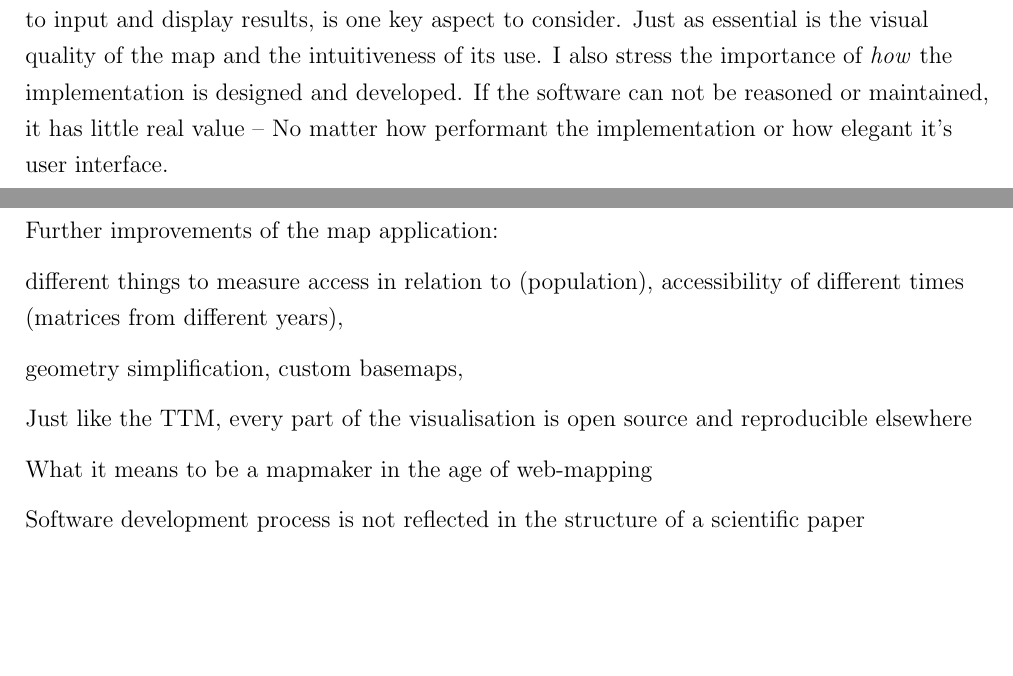
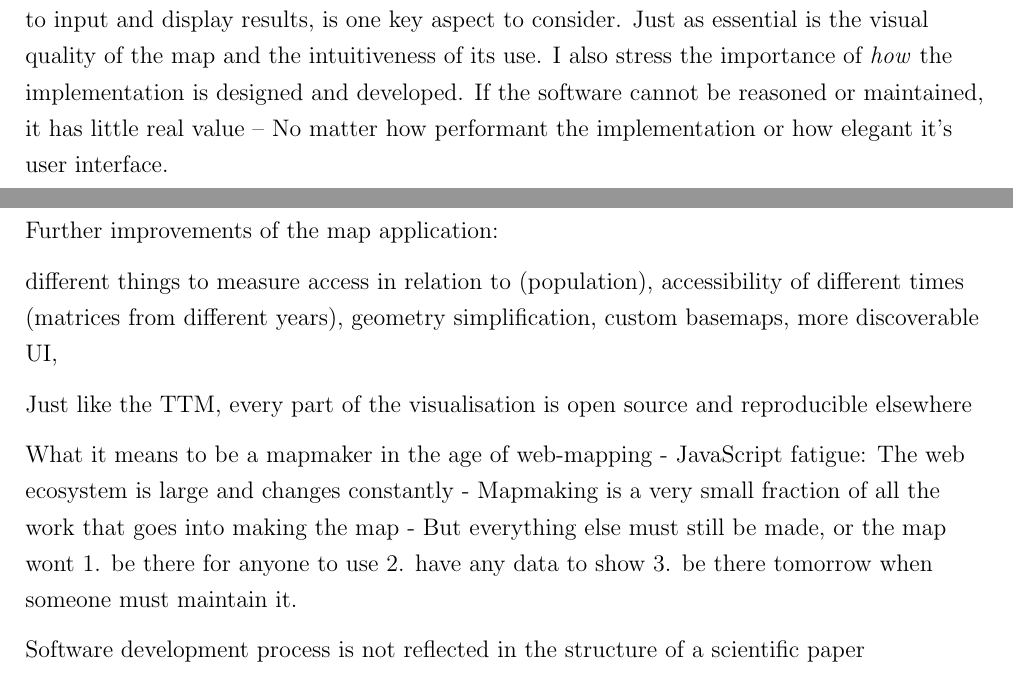
Before and after one commit to eemilhaa/thesis, a LaTeX thesis (thesis/main.tex, which reads thesis/sections/discussion.tex, thesis/sections/introduction.tex): two parts of pages 6 and 30 of 33, joined at a grey line, cut so that both start at the same text, the shorter picture padded with empty space. Compiled offline with pdfLaTeX.

Commit message:
typos & ideas

```diff
--- a/thesis/sections/discussion.tex
+++ b/thesis/sections/discussion.tex
@@ -13,12 +13,15 @@ Further improvements of the map application:
 
 different things to measure access in relation to (population),
 accessibility of different times (matrices from different years),
-
 geometry simplification,
 custom basemaps,
+more discoverable UI,
 
 Just like the \acrshort{ttm}, every part of the visualisation is open source and reproducible elsewhere
 
 What it means to be a mapmaker in the age of web-mapping
+- JavaScript fatigue: The web ecosystem is large and changes constantly
+- Mapmaking is a very small fraction of all the work that goes into making the map
+- But everything else must still be made, or the map wont 1. be there for anyone to use 2. have any data to show 3. be there tomorrow when someone must maintain it.
 
 Software development process is not reflected in the structure of a scientific paper
--- a/thesis/sections/introduction.tex
+++ b/thesis/sections/introduction.tex
@@ -175,7 +175,7 @@ is one key aspect to consider.
 Just as essential is the visual quality of the map
 and the intuitiveness of its use.
 I also stress the importance of \textit{how} the implementation is designed and developed.
-If the software can not be reasoned or maintained, it has little real value --
+If the software cannot be reasoned or maintained, it has little real value --
 No matter how performant the implementation or how elegant it's user interface.
 
 
```
